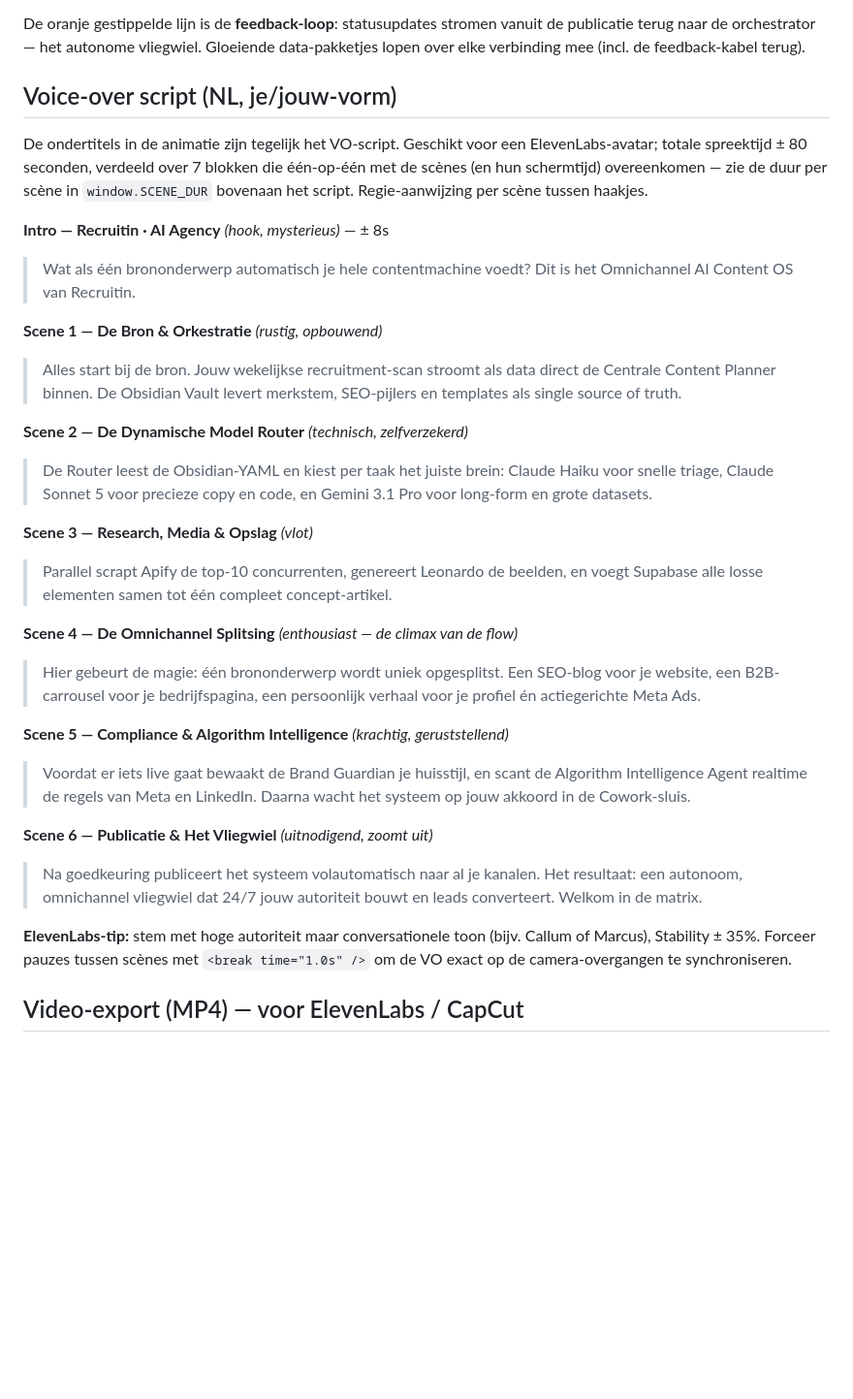
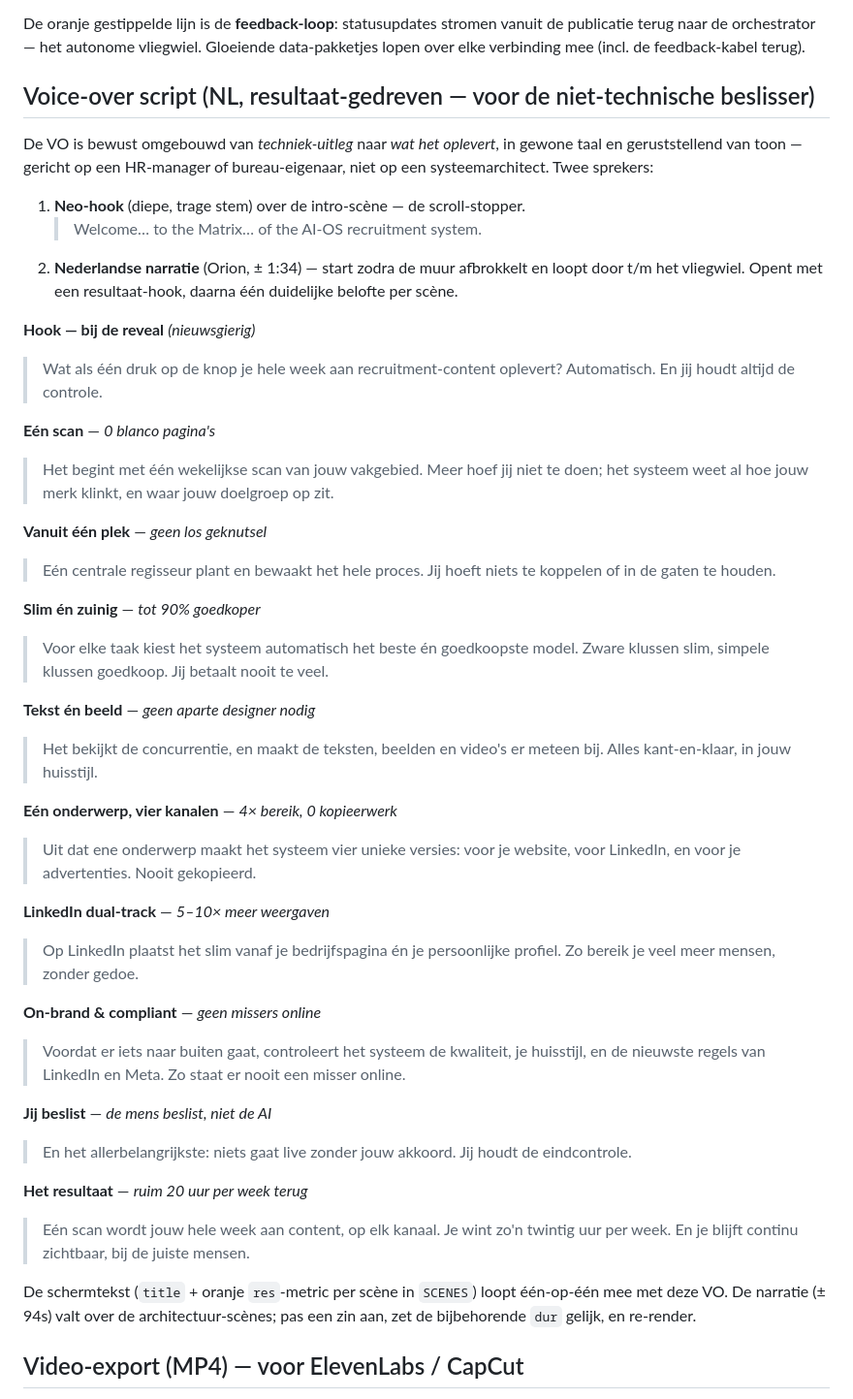
Before and after one commit to WouterArtsRecruitin/SEO-Multichannel, a Markdown page: README.md, the part around the change. Shown at 97% size. GitHub-like rendering; blank space fills up the shorter version.

Commit message:
README: results-first VO script + two-speaker structure
Co-Authored-By: Claude Opus 4.8 <noreply@anthropic.com>
Claude-Session: https://claude.ai/code/session_01UtpADsLDerFMM3c5LvBpG1

```diff
--- a/README.md
+++ b/README.md
@@ -54,50 +54,62 @@ De oranje gestippelde lijn is de **feedback-loop**: statusupdates stromen vanuit
 de publicatie terug naar de orchestrator — het autonome vliegwiel. Gloeiende
 data-pakketjes lopen over elke verbinding mee (incl. de feedback-kabel terug).
 
-## Voice-over script (NL, je/jouw-vorm)
+## Voice-over script (NL, resultaat-gedreven — voor de niet-technische beslisser)
 
-De ondertitels in de animatie zijn tegelijk het VO-script. Geschikt voor een
-ElevenLabs-avatar; totale spreektijd ± 80 seconden, verdeeld over 7 blokken die
-één-op-één met de scènes (en hun schermtijd) overeenkomen — zie de duur per
-scène in `window.SCENE_DUR` bovenaan het script. Regie-aanwijzing per scène
-tussen haakjes.
+De VO is bewust omgebouwd van *techniek-uitleg* naar *wat het oplevert*, in
+gewone taal en geruststellend van toon — gericht op een HR-manager of
+bureau-eigenaar, niet op een systeemarchitect. Twee sprekers:
 
-**Intro — Recruitin · AI Agency** *(hook, mysterieus)* — ± 8s
-> Wat als één brononderwerp automatisch je hele contentmachine voedt? Dit is het
-> Omnichannel AI Content OS van Recruitin.
+1. **Neo-hook** (diepe, trage stem) over de intro-scène — de scroll-stopper.
+   > Welcome… to the Matrix… of the AI-OS recruitment system.
+2. **Nederlandse narratie** (Orion, ± 1:34) — start zodra de muur afbrokkelt en
+   loopt door t/m het vliegwiel. Opent met een resultaat-hook, daarna één
+   duidelijke belofte per scène.
 
-**Scene 1 — De Bron & Orkestratie** *(rustig, opbouwend)*
-> Alles start bij de bron. Jouw wekelijkse recruitment-scan stroomt als data
-> direct de Centrale Content Planner binnen. De Obsidian Vault
-> levert merkstem, SEO-pijlers en templates als single source of truth.
+**Hook — bij de reveal** *(nieuwsgierig)*
+> Wat als één druk op de knop je hele week aan recruitment-content oplevert?
+> Automatisch. En jij houdt altijd de controle.
 
-**Scene 2 — De Dynamische Model Router** *(technisch, zelfverzekerd)*
-> De Router leest de Obsidian-YAML en kiest per taak het juiste brein: Claude
-> Haiku voor snelle triage, Claude Sonnet 5 voor precieze copy en code, en
-> Gemini 3.1 Pro voor long-form en grote datasets.
+**Eén scan** — *0 blanco pagina's*
+> Het begint met één wekelijkse scan van jouw vakgebied. Meer hoef jij niet te
+> doen; het systeem weet al hoe jouw merk klinkt, en waar jouw doelgroep op zit.
 
-**Scene 3 — Research, Media & Opslag** *(vlot)*
-> Parallel scrapt Apify de top-10 concurrenten, genereert Leonardo de beelden,
-> en voegt Supabase alle losse elementen samen tot één compleet concept-artikel.
+**Vanuit één plek** — *geen los geknutsel*
+> Eén centrale regisseur plant en bewaakt het hele proces. Jij hoeft niets te
+> koppelen of in de gaten te houden.
 
-**Scene 4 — De Omnichannel Splitsing** *(enthousiast — de climax van de flow)*
-> Hier gebeurt de magie: één brononderwerp wordt uniek opgesplitst. Een SEO-blog
-> voor je website, een B2B-carrousel voor je bedrijfspagina, een persoonlijk
-> verhaal voor je profiel én actiegerichte Meta Ads.
+**Slim én zuinig** — *tot 90% goedkoper*
+> Voor elke taak kiest het systeem automatisch het beste én goedkoopste model.
+> Zware klussen slim, simpele klussen goedkoop. Jij betaalt nooit te veel.
 
-**Scene 5 — Compliance & Algorithm Intelligence** *(krachtig, geruststellend)*
-> Voordat er iets live gaat bewaakt de Brand Guardian je huisstijl, en scant de
-> Algorithm Intelligence Agent realtime de regels van Meta en LinkedIn. Daarna
-> wacht het systeem op jouw akkoord in de Cowork-sluis.
+**Tekst én beeld** — *geen aparte designer nodig*
+> Het bekijkt de concurrentie, en maakt de teksten, beelden en video's er meteen
+> bij. Alles kant-en-klaar, in jouw huisstijl.
 
-**Scene 6 — Publicatie & Het Vliegwiel** *(uitnodigend, zoomt uit)*
-> Na goedkeuring publiceert het systeem volautomatisch naar al je kanalen. Het
-> resultaat: een autonoom, omnichannel vliegwiel dat 24/7 jouw autoriteit bouwt
-> en leads converteert. Welkom in de matrix.
+**Eén onderwerp, vier kanalen** — *4× bereik, 0 kopieerwerk*
+> Uit dat ene onderwerp maakt het systeem vier unieke versies: voor je website,
+> voor LinkedIn, en voor je advertenties. Nooit gekopieerd.
 
-**ElevenLabs-tip:** stem met hoge autoriteit maar conversationele toon (bijv.
-Callum of Marcus), Stability ± 35%. Forceer pauzes tussen scènes met
-`<break time="1.0s" />` om de VO exact op de camera-overgangen te synchroniseren.
+**LinkedIn dual-track** — *5–10× meer weergaven*
+> Op LinkedIn plaatst het slim vanaf je bedrijfspagina én je persoonlijke
+> profiel. Zo bereik je veel meer mensen, zonder gedoe.
+
+**On-brand & compliant** — *geen missers online*
+> Voordat er iets naar buiten gaat, controleert het systeem de kwaliteit, je
+> huisstijl, en de nieuwste regels van LinkedIn en Meta. Zo staat er nooit een
+> misser online.
+
+**Jij beslist** — *de mens beslist, niet de AI*
+> En het allerbelangrijkste: niets gaat live zonder jouw akkoord. Jij houdt de
+> eindcontrole.
+
+**Het resultaat** — *ruim 20 uur per week terug*
+> Eén scan wordt jouw hele week aan content, op elk kanaal. Je wint zo'n twintig
+> uur per week. En je blijft continu zichtbaar, bij de juiste mensen.
+
+De schermtekst (`title` + oranje `res`-metric per scène in `SCENES`) loopt
+één-op-één mee met deze VO. De narratie (± 94s) valt over de architectuur-scènes;
+pas een zin aan, zet de bijbehorende `dur` gelijk, en re-render.
 
 ## Video-export (MP4) — voor ElevenLabs / CapCut
 
```
